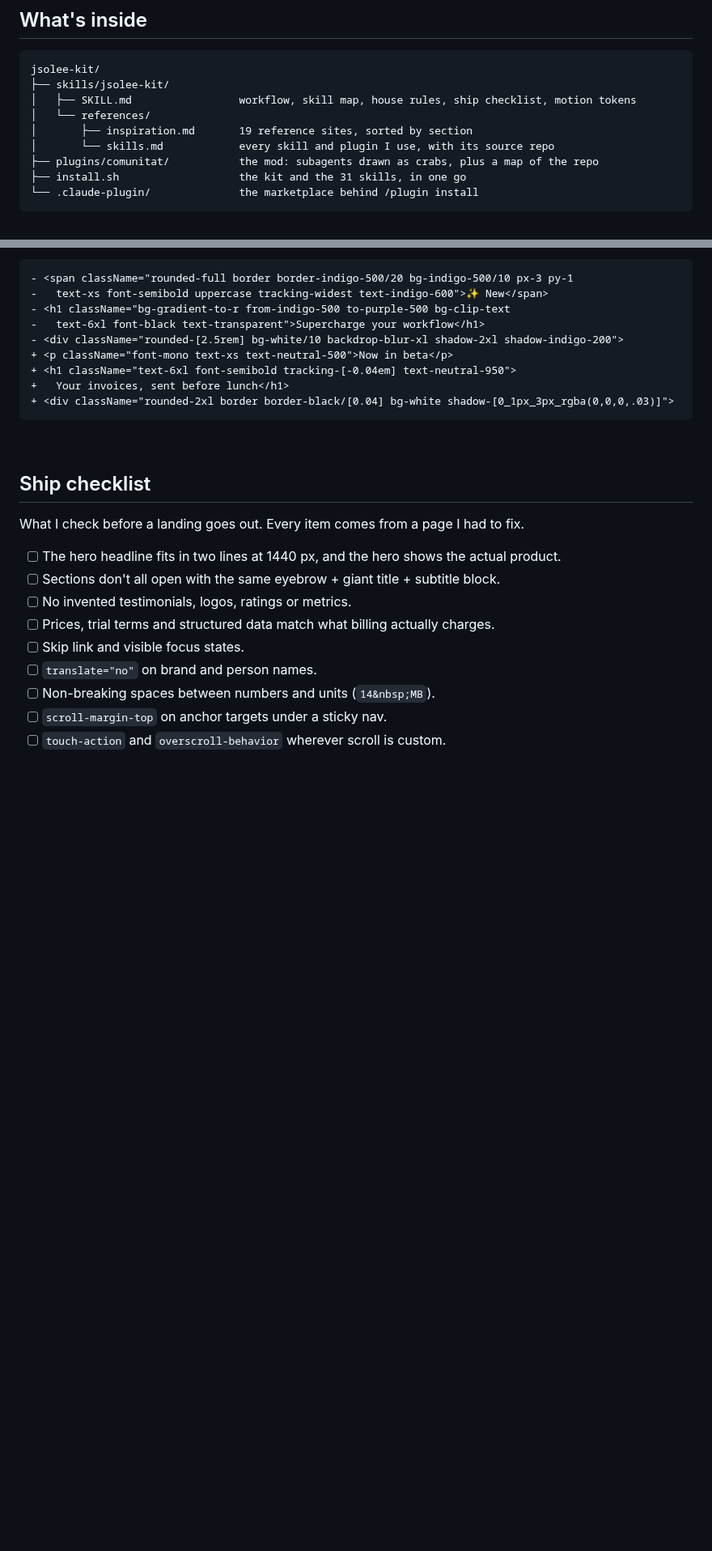
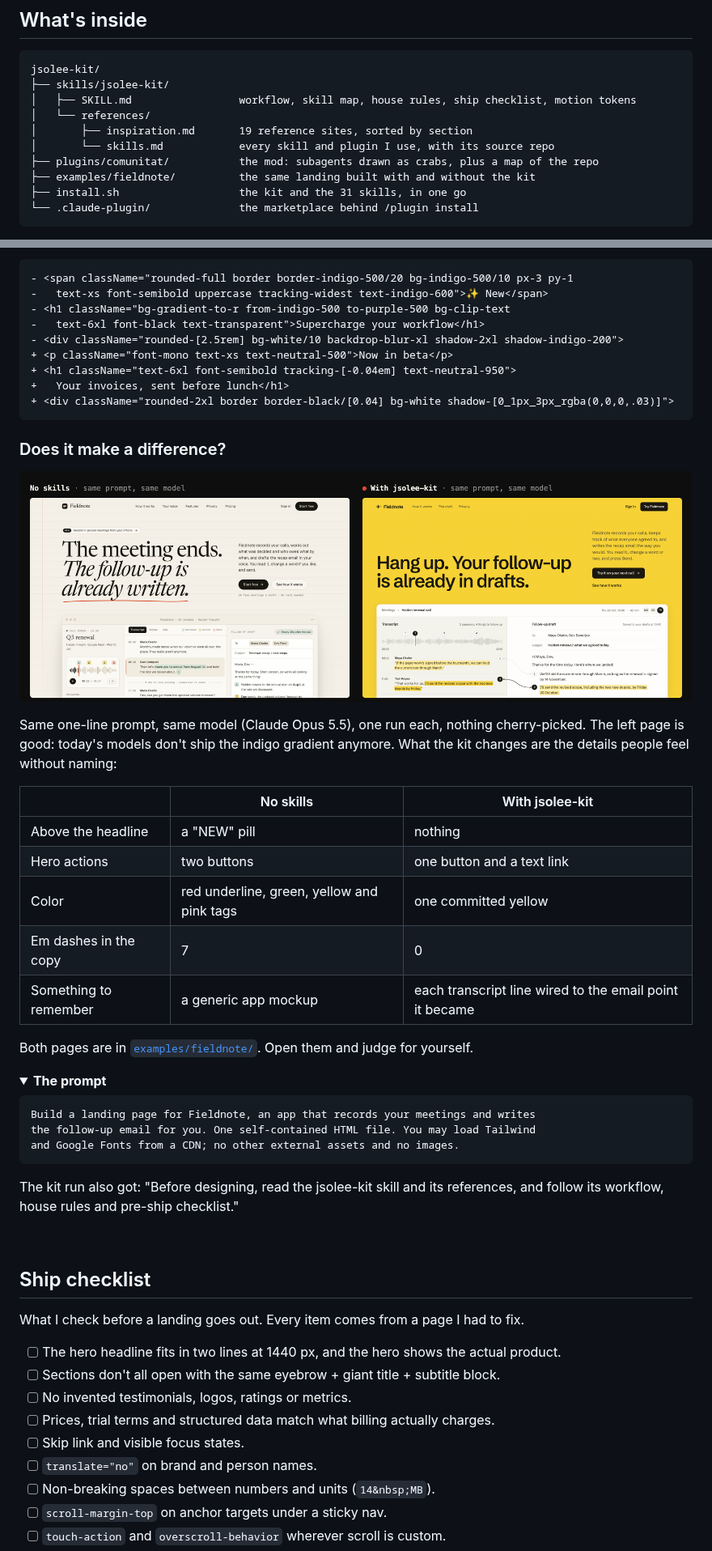
Before and after one commit to Jsolee/jsolee-kit, a Markdown page: README.md, 2 parts joined by grey strips. Shown at 81% size. Drawn GitHub-style; pictures changed too: assets/before-after.png (added); folded sections open; blank space fills up the shorter version.

Commit message:
docs: before/after on the same prompt, honest intro
Co-Authored-By: Claude Opus 5.5 <noreply@anthropic.com>

````diff
--- a/README.md
+++ b/README.md
@@ -92,6 +92,7 @@ jsolee-kit/
 │       ├── inspiration.md       19 reference sites, sorted by section
 │       └── skills.md            every skill and plugin I use, with its source repo
 ├── plugins/comunitat/           the mod: subagents drawn as crabs, plus a map of the repo
+├── examples/fieldnote/          the same landing built with and without the kit
 ├── install.sh                   the kit and the 31 skills, in one go
 └── .claude-plugin/              the marketplace behind /plugin install
 ```
@@ -149,6 +150,37 @@ In practice:
 +   Your invoices, sent before lunch</h1>
 + <div className="rounded-2xl border border-black/[0.04] bg-white shadow-[0_1px_3px_rgba(0,0,0,.03)]">
 ```
+
+### Does it make a difference?
+
+<p align="center">
+  <img alt="The same Fieldnote landing page built twice: without skills on the left, with jsolee-kit on the right" src="assets/before-after.png" width="100%">
+</p>
+
+Same one-line prompt, same model (Claude Opus 5.5), one run each, nothing cherry-picked. The left page is good: today's models don't ship the indigo gradient anymore. What the kit changes are the details people feel without naming:
+
+| | No skills | With jsolee-kit |
+|---|---|---|
+| Above the headline | a "NEW" pill | nothing |
+| Hero actions | two buttons | one button and a text link |
+| Color | red underline, green, yellow and pink tags | one committed yellow |
+| Em dashes in the copy | 7 | 0 |
+| Something to remember | a generic app mockup | each transcript line wired to the email point it became |
+
+Both pages are in [`examples/fieldnote/`](examples/fieldnote). Open them and judge for yourself.
+
+<details>
+<summary><b>The prompt</b></summary>
+
+```text
+Build a landing page for Fieldnote, an app that records your meetings and writes
+the follow-up email for you. One self-contained HTML file. You may load Tailwind
+and Google Fonts from a CDN; no other external assets and no images.
+```
+
+The kit run also got: "Before designing, read the jsolee-kit skill and its references, and follow its workflow, house rules and pre-ship checklist."
+
+</details>
 
 <br>
 
````
Also changed, not shown: other parts of README.md (+2 -2 lines), 2 other files.
